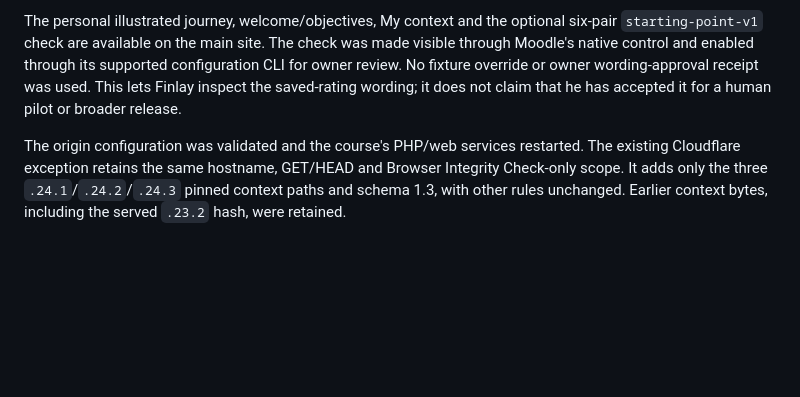
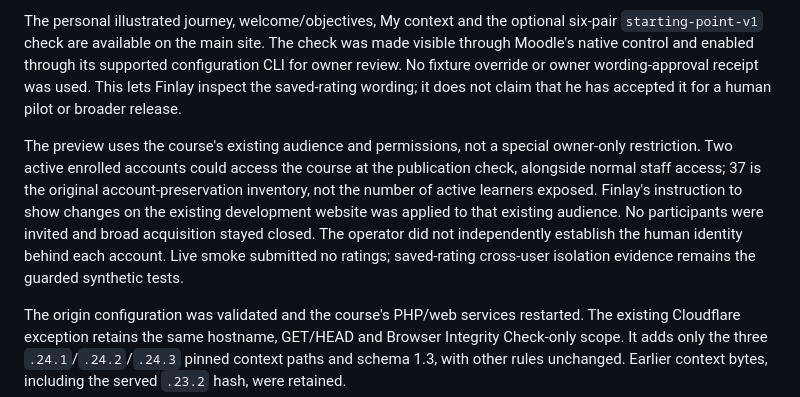
Before and after one commit to drfinlaymccall/human-ai-orientation, a Markdown page: docs/releases/2026-10-25-live-development-preview.md, the part around the change. Drawn GitHub-style; blank space fills up the shorter version.

```diff
--- a/docs/releases/2026-10-25-live-development-preview.md
+++ b/docs/releases/2026-10-25-live-development-preview.md
@@ -9,6 +9,8 @@ PRs #31/#32 are published from merge `6bac8d87ce9c3a72ca835faa7a15f68da4b9d4de`,
 The orientation plugin is `2026102402`; the feedback plugin remains `2026102300`. Supported upgrade, journey configuration and preparation/journey publishers updated the existing course. Repeated publication preserved activity identities and evidence. The existing native welcome mode stayed enabled and its body was refreshed from the shared source; configuration sent no retrospective welcome.
 
 The personal illustrated journey, welcome/objectives, My context and the optional six-pair `starting-point-v1` check are available on the main site. The check was made visible through Moodle's native control and enabled through its supported configuration CLI for owner review. No fixture override or owner wording-approval receipt was used. This lets Finlay inspect the saved-rating wording; it does not claim that he has accepted it for a human pilot or broader release.
+
+The preview uses the course's existing audience and permissions, not a special owner-only restriction. Two active enrolled accounts could access the course at the publication check, alongside normal staff access; 37 is the original account-preservation inventory, not the number of active learners exposed. Finlay's instruction to show changes on the existing development website was applied to that existing audience. No participants were invited and broad acquisition stayed closed. The operator did not independently establish the human identity behind each account. Live smoke submitted no ratings; saved-rating cross-user isolation evidence remains the guarded synthetic tests.
 
 The origin configuration was validated and the course's PHP/web services restarted. The existing Cloudflare exception retains the same hostname, GET/HEAD and Browser Integrity Check-only scope. It adds only the three `.24.1`/`.24.2`/`.24.3` pinned context paths and schema 1.3, with other rules unchanged. Earlier context bytes, including the served `.23.2` hash, were retained.
 
```
Also changed, not shown: docs/operations/starting-point.md (+2 -0 lines), docs/releases/2026-10-24-production-handoff.md (+2 -2 lines).
